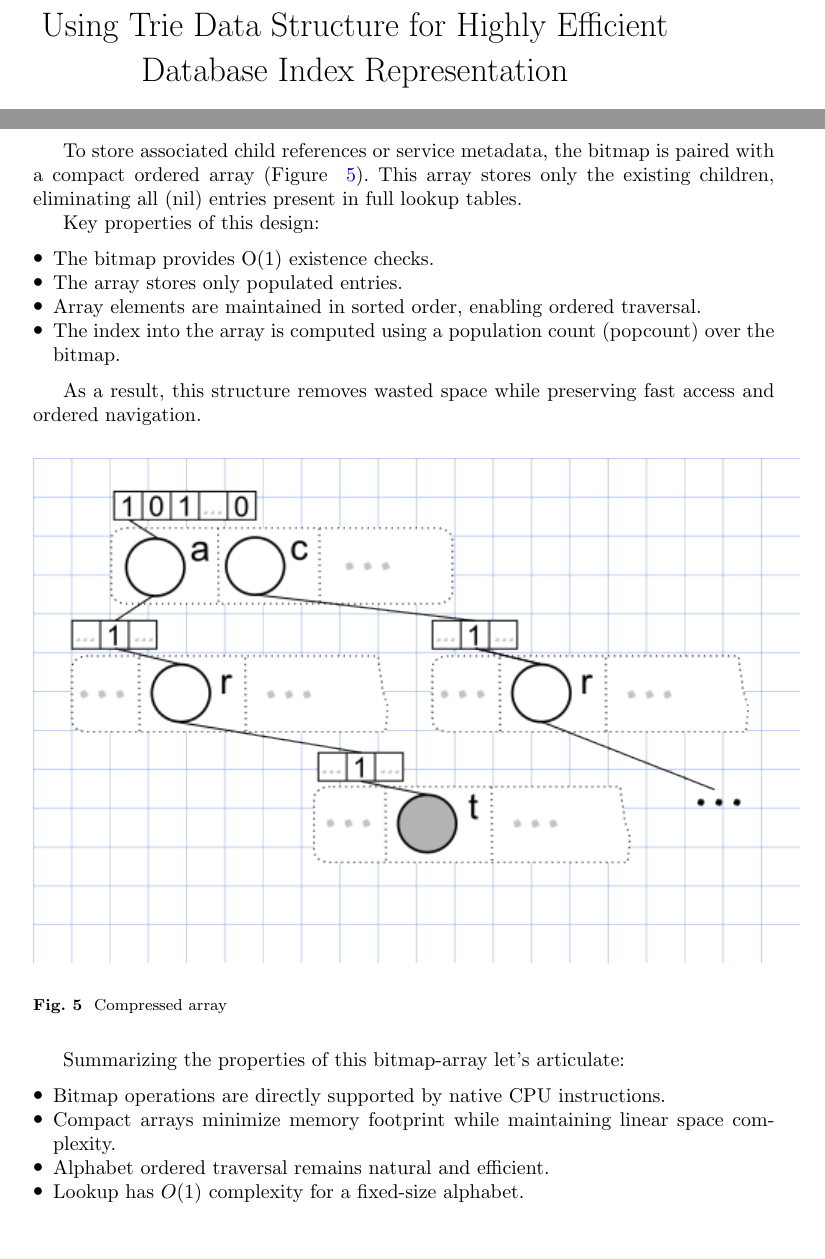
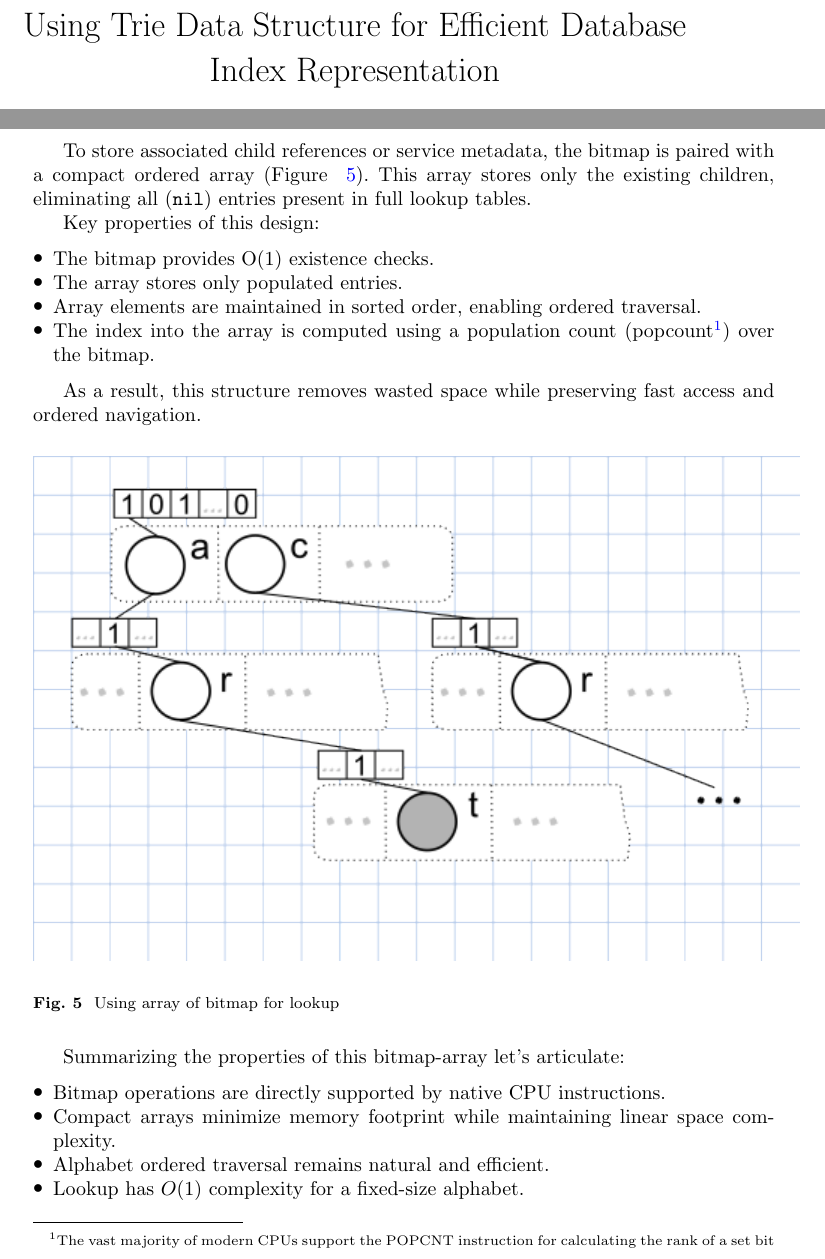
Before and after one commit to mvoronoy/Art.Trie, a LaTeX paper (trie-01_Index_Representation/sn-article.tex): two parts of pages 1 and 12 of 23, joined at a grey line, cut so that both start at the same text. Compiled offline with pdfLaTeX.

```diff
--- a/trie-01_Index_Representation/sn-article.tex
+++ b/trie-01_Index_Representation/sn-article.tex
@@ -86,7 +86,7 @@
 
 \begin{document}
 
-\title[Using Trie Data Structure for Highly Efficient Database Index Representation]{Using Trie Data Structure for Highly Efficient Database Index Representation}
+\title[Using Trie Data Structure for Efficient Database Index Representation]{Using Trie Data Structure for Efficient Database Index Representation}
 
 %%=============================================================%%
 %% GivenName	-> \fnm{Joergen W.}
@@ -634,7 +635,7 @@
 
 To store associated child references or service metadata, the bitmap is
 paired with a compact ordered array (Figure ~\ref{fig:bitmapAndArray}). This array stores only
-the existing children, eliminating all (nil) entries present in full
+the existing children, eliminating all (\texttt{nil}) entries present in full
 lookup tables.
 
   Key properties of this design:
@@ -648,7 +649,10 @@
   traversal.
 \item
   The index into the array is computed using a population count
-  (popcount) over the bitmap.
+  (popcount\footnote{
+The vast majority of modern CPUs support the POPCNT instruction
+ for calculating the rank of a set bit
+}) over the bitmap.
 \end{itemize}
 
 As a result, this structure removes wasted space while preserving fast
@@ -657,7 +661,7 @@
 \begin{figure}[h]
     \centering
     \includegraphics{./images/media/05.Bitmap-and-Array}
-    \caption{Compressed array}\label{fig:bitmapAndArray}
+    \caption{Using array of bitmap for lookup}\label{fig:bitmapAndArray}
 \end{figure}
 
 
```
Also changed, not shown: trie-01_Index_Representation/sn-article.tex (3 more changed lines).
